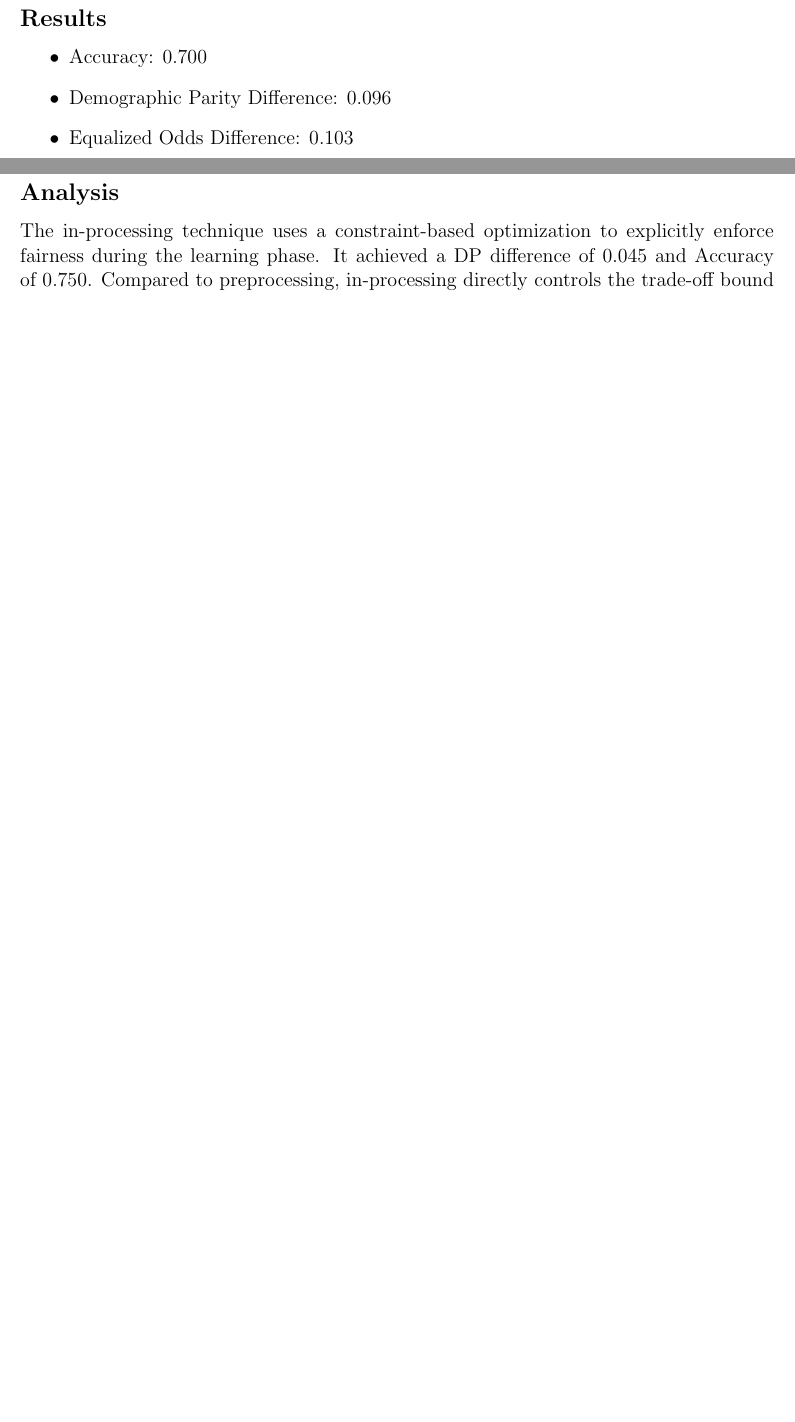
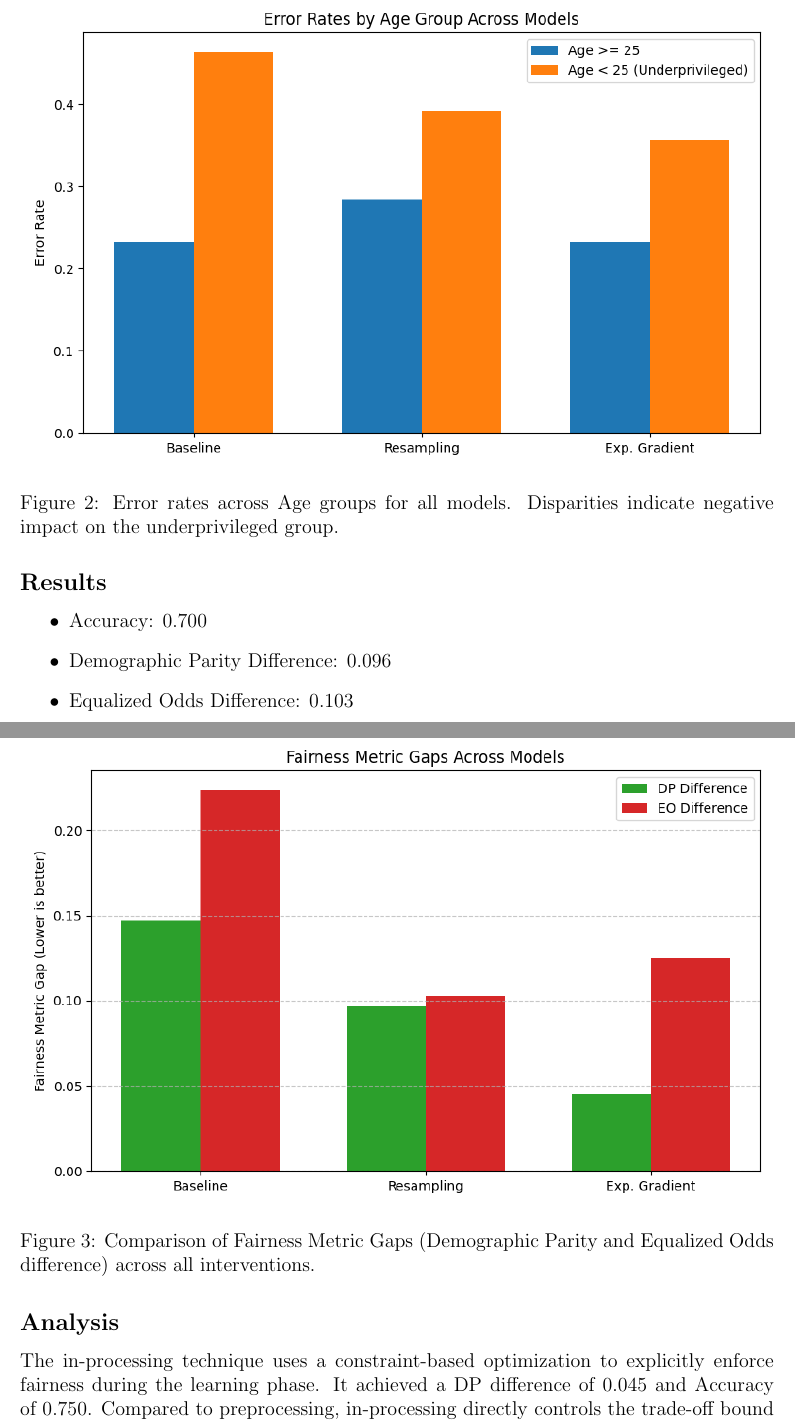
Before and after one commit to khalilbrikTN/Ethical_AI_Project, a LaTeX document (report.tex): two parts of pages 2 and 3 of 4 before the commit and two parts of pages 3 and 4 of 6 after it, joined at a grey line, cut at the place of the change, the shorter picture padded with empty space. Compiled offline with pdfLaTeX.

Commit message:
Add required extra parity, error rate, and prediction rate visualization plots

```diff
--- a/report.tex
+++ b/report.tex
@@ -64,3 +64,15 @@ The baseline model achieves solid predictive metrics but exhibits notable dispar
+\end{figure}
+
+\begin{figure}[h]
+    \centering
+    \includegraphics[width=\textwidth]{error_rates.png}
+    \caption{Error rates across Age groups for all models. Disparities indicate negative impact on the underprivileged group.}
+\end{figure}
+
+\begin{figure}[h]
+    \centering
+    \includegraphics[width=\textwidth]{fairness_gaps.png}
+    \caption{Comparison of Fairness Metric Gaps (Demographic Parity and Equalized Odds difference) across all interventions.}
 \end{figure}
 
 \section{Preprocessing Bias Mitigation}
```
Also changed, not shown: error_rates.png (added), fairness_gaps.png (added), prediction_rates.png (added), report.pdf, report.tex (4 more changed lines), 3 other files.
